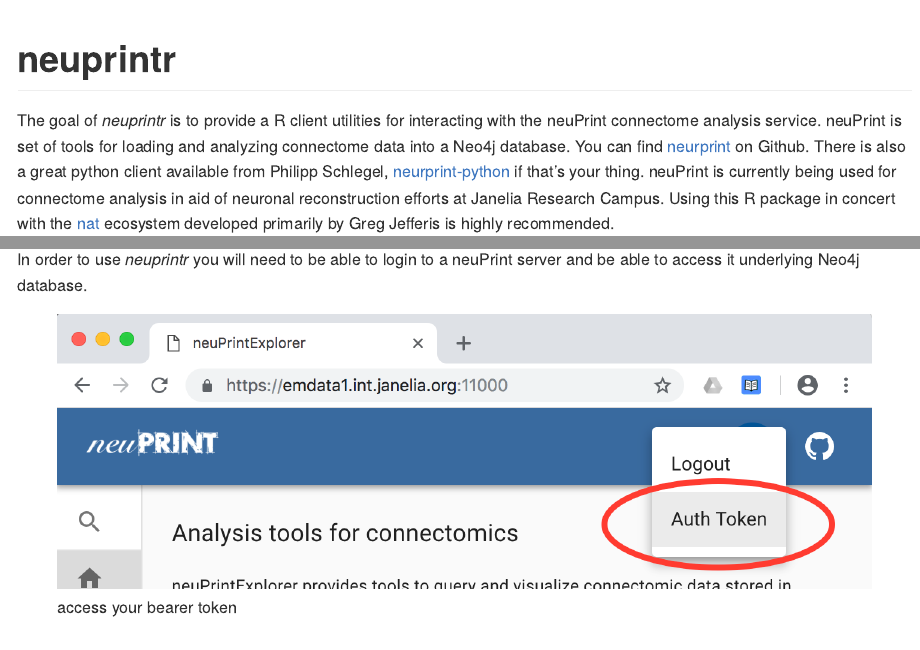
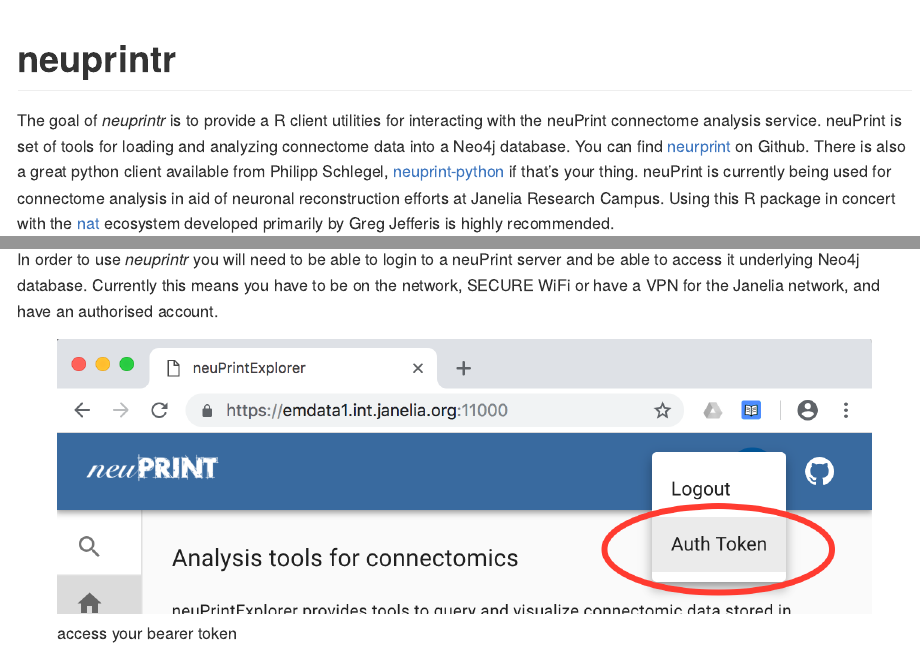
Before and after one commit to natverse/neuprintr, an R Markdown document (README.Rmd): the page in a window 1100 px wide, from its top, and a second part further down, joined at a grey line. Rendered offline with R 4.5, knitr and Pandoc, with nearby package versions; long lines of code are wrapped; badge pictures from the web are left out.

Commit message:
Update README.Rmd

```diff
--- a/README.Rmd
+++ b/README.Rmd
@@ -17,7 +17,7 @@ knitr::opts_chunk$set(
 
 # neuprintr
 
-The goal of *neuprintr* is to provide a R client utilities for interacting with the neuPrint connectome analysis service. neuPrint is set of tools for loading and analyzing connectome data into a Neo4j database. You can find [neurprint](https://github.com/connectome-neuprint/neuPrint) on Github. There is also a great python client available from Philipp Schlegel, [neurprint-python](https://github.com/schlegelp/neuprint-python) if that's your thing. neuPrint is currently being used for connectome analysis in aid of neuronal reconstruction efforts at Janelia Research Campus. Using this R package in concert with the [nat](https://github.com/jefferis/nat) ecosystem developed primarily by Greg Jefferis is highly recommended.
+The goal of *neuprintr* is to provide a R client utilities for interacting with the neuPrint connectome analysis service. neuPrint is set of tools for loading and analyzing connectome data into a Neo4j database. You can find [neurprint](https://github.com/connectome-neuprint/neuPrint) on Github. There is also a great python client available from Philipp Schlegel, [neuprint-python](https://github.com/schlegelp/neuprint-python) if that's your thing. neuPrint is currently being used for connectome analysis in aid of neuronal reconstruction efforts at Janelia Research Campus. Using this R package in concert with the [nat](https://github.com/jefferis/nat) ecosystem developed primarily by Greg Jefferis is highly recommended.
 
 ## Installation
 
@@ -32,7 +32,7 @@ library(neuprintr)
 
 ## Authentication
 
-In order to use *neuprintr* you will need to be able to login to a neuPrint server and be able to access it underlying Neo4j database.
+In order to use *neuprintr* you will need to be able to login to a neuPrint server and be able to access it underlying Neo4j database. Currently this means you have to be on the network, SECURE WiFi or have a VPN for the Janelia network, and have an authorised account.
 
 ![access your bearer token](inst/images/bearertoken.png)
 
```
